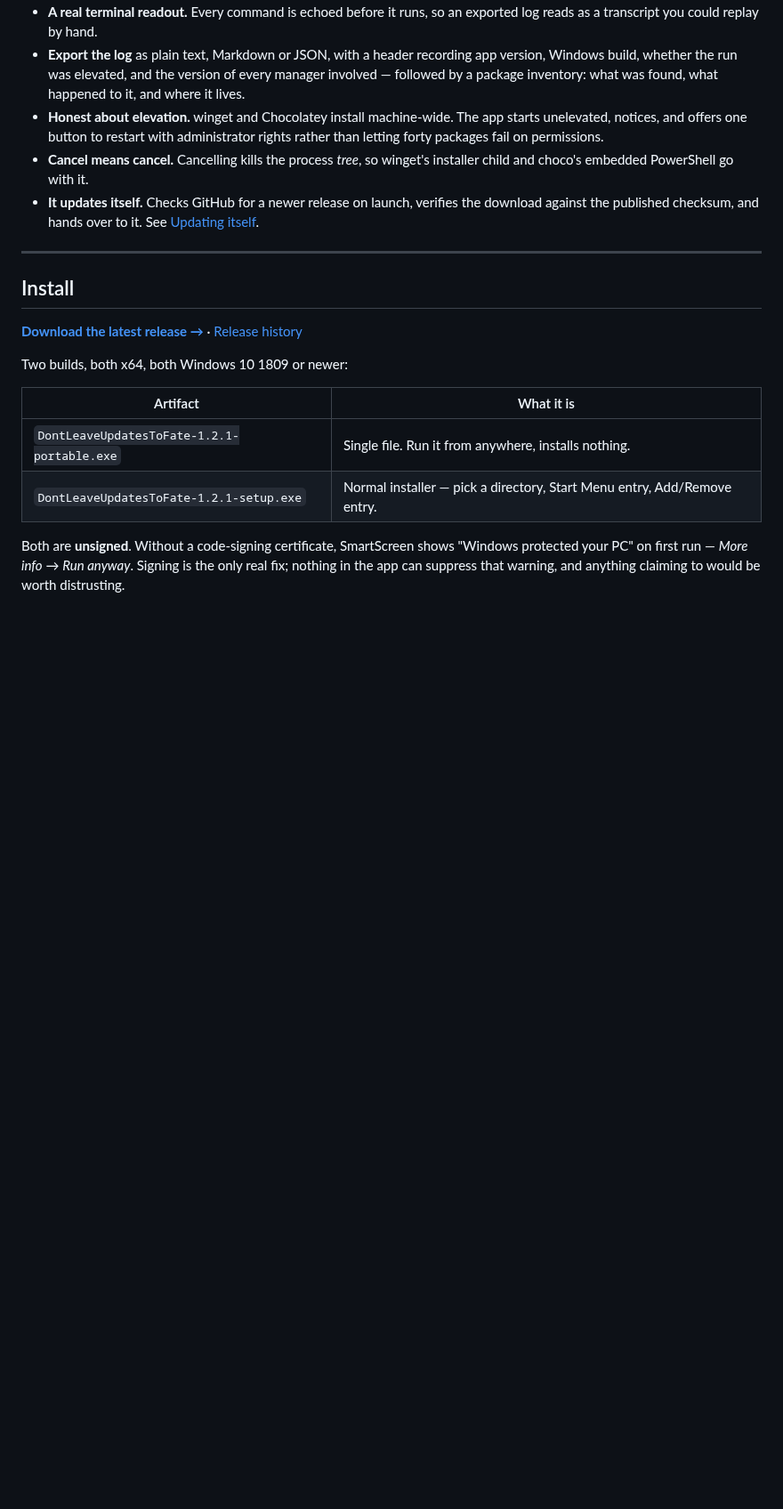
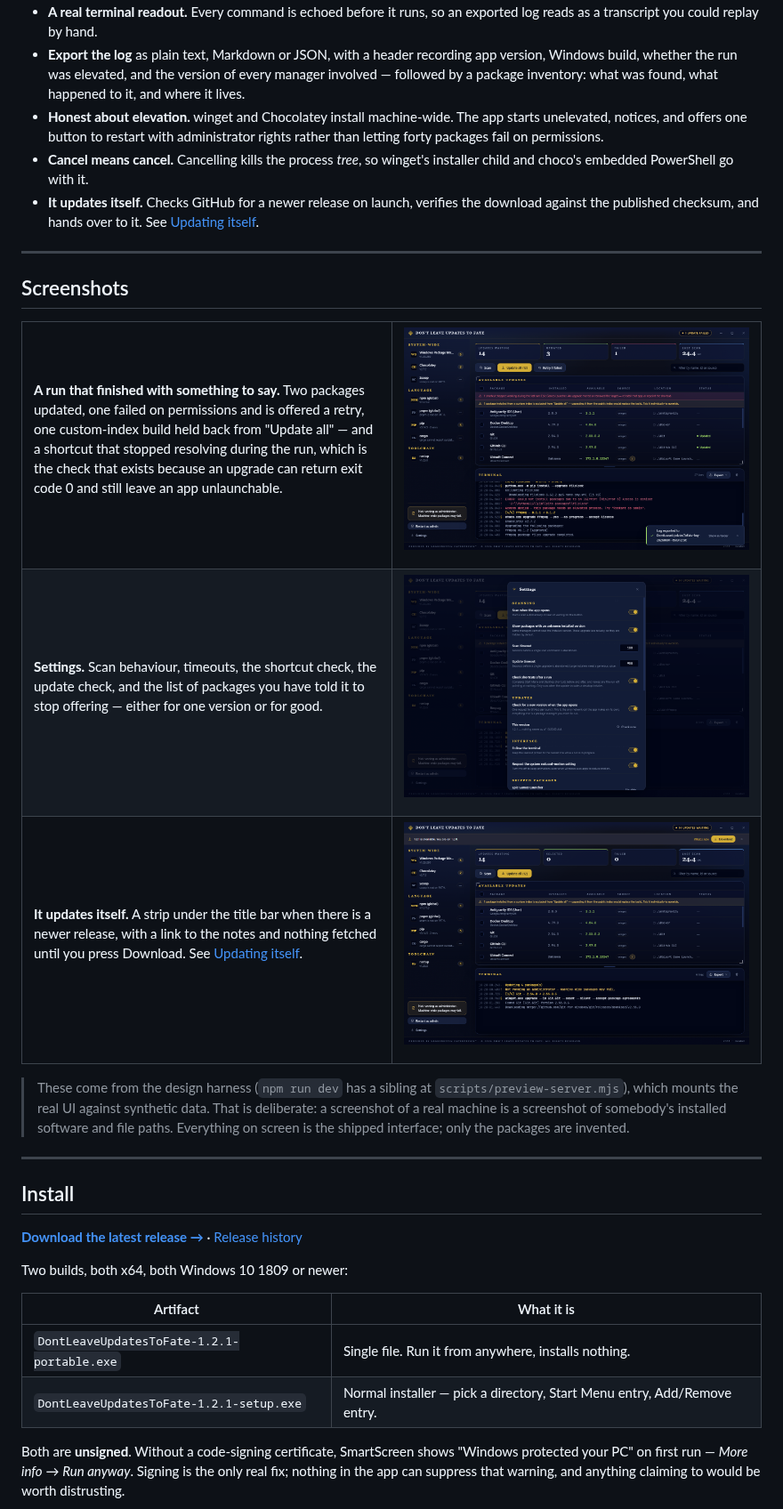
Before and after one commit to VagueDustin/DontLeaveUpdatesToFate, a Markdown page: README.md, the part around one of its changes. Shown at 89% size. Rendered like a GitHub page; pictures changed too: docs/screenshots/preview-finished.png (added), docs/screenshots/preview-settings.png (added), docs/screenshots/preview-update.png (added); blank space fills up the shorter version.

```diff
--- a/README.md
+++ b/README.md
@@ -35,6 +37,59 @@ and updates what you select, one package at a time, streaming every line of outp
   choco's embedded PowerShell go with it.
 - **It updates itself.** Checks GitHub for a newer release on launch, verifies the download against
   the published checksum, and hands over to it. See [Updating itself](#updating-itself).
+
+---
+
+## Screenshots
+
+<table>
+<tr>
+<td width="50%">
+
+**A run that finished with something to say.** Two packages updated, one failed on permissions and is
+offered a retry, one custom-index build held back from "Update all" — and a shortcut that stopped
+resolving during the run, which is the check that exists because an upgrade can return exit code 0 and
+still leave an app unlaunchable.
+
+</td>
+<td width="50%">
+
+[![A finished run](docs/screenshots/preview-finished.png)](docs/screenshots/preview-finished.png)
+
+</td>
+</tr>
+<tr>
+<td width="50%">
+
+**Settings.** Scan behaviour, timeouts, the shortcut check, the update check, and the list of packages
+you have told it to stop offering — either for one version or for good.
+
+</td>
+<td width="50%">
+
+[![Settings](docs/screenshots/preview-settings.png)](docs/screenshots/preview-settings.png)
+
+</td>
+</tr>
+<tr>
+<td width="50%">
+
+**It updates itself.** A strip under the title bar when there is a newer release, with a link to the
+notes and nothing fetched until you press Download. See [Updating itself](#updating-itself).
+
+</td>
+<td width="50%">
+
+[![The update bar](docs/screenshots/preview-update.png)](docs/screenshots/preview-update.png)
+
+</td>
+</tr>
+</table>
+
+> These come from the design harness (`npm run dev` has a sibling at
+> `scripts/preview-server.mjs`), which mounts the real UI against synthetic data. That is deliberate:
+> a screenshot of a real machine is a screenshot of somebody's installed software and file paths.
+> Everything on screen is the shipped interface; only the packages are invented.
 
 ---
 
```
Also changed, not shown: other parts of README.md (+3 -1 lines), docs/screenshots/preview-running.png (added), 8 other files.
